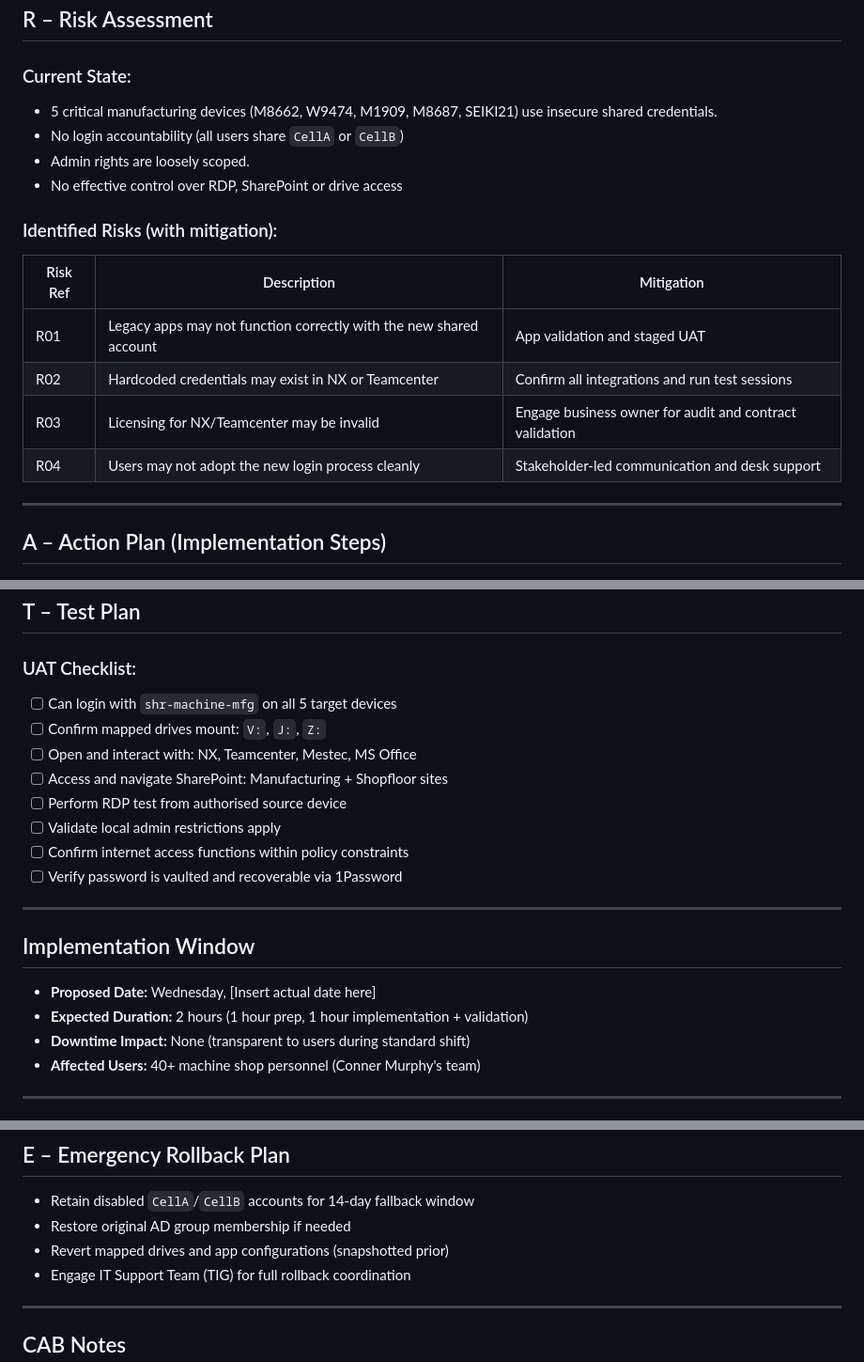
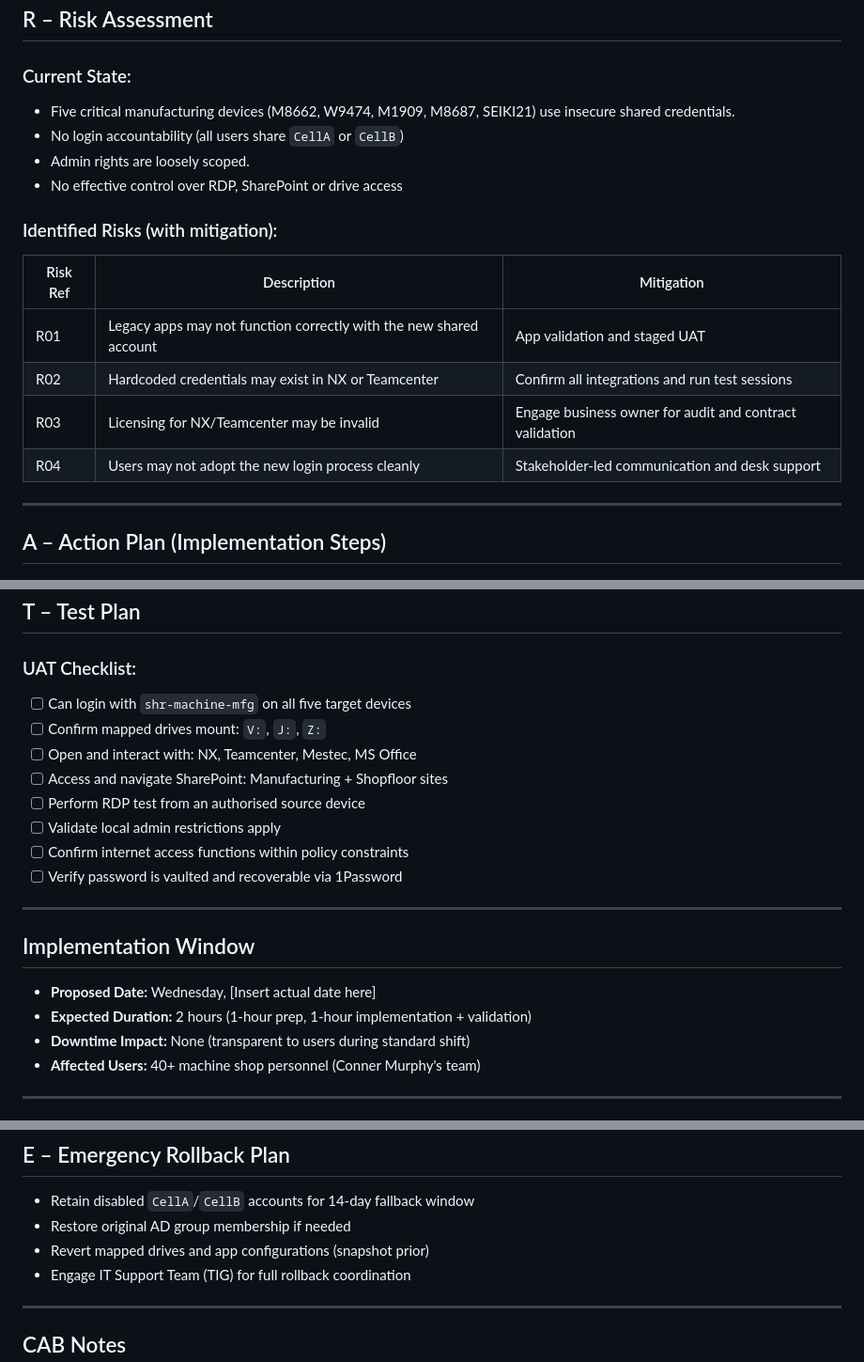
Before and after one commit to Curtis-Davidson/williams-f1, a Markdown page: WF1 Change-Managment/MachineMFG.md, 3 parts joined by grey strips. Shown: that part at 94% size. GitHub-like rendering.

```diff
--- a/WF1 Change-Managment/MachineMFG.md
+++ b/WF1 Change-Managment/MachineMFG.md
@@ -149,18 +149,18 @@ The current use of generic logins breaches IT security policy, lacks traceabilit
 ## R – Risk Assessment
 
 ### Current State:
-- 5 critical manufacturing devices (M8662, W9474, M1909, M8687, SEIKI21) use insecure shared credentials.
+- Five critical manufacturing devices (M8662, W9474, M1909, M8687, SEIKI21) use insecure shared credentials.
 - No login accountability (all users share `CellA` or `CellB`)
 - Admin rights are loosely scoped.
 - No effective control over RDP, SharePoint or drive access
 
 ### Identified Risks (with mitigation):
-| Risk Ref | Description | Mitigation |
-|----------|-------------|------------|
-| R01 | Legacy apps may not function correctly with the new shared account | App validation and staged UAT |
-| R02 | Hardcoded credentials may exist in NX or Teamcenter | Confirm all integrations and run test sessions |
-| R03 | Licensing for NX/Teamcenter may be invalid | Engage business owner for audit and contract validation |
-| R04 | Users may not adopt the new login process cleanly | Stakeholder-led communication and desk support |
+| Risk Ref | Description                                                        | Mitigation                                              |
+|----------|--------------------------------------------------------------------|---------------------------------------------------------|
+| R01      | Legacy apps may not function correctly with the new shared account | App validation and staged UAT                           |
+| R02      | Hardcoded credentials may exist in NX or Teamcenter                | Confirm all integrations and run test sessions          |
+| R03      | Licensing for NX/Teamcenter may be invalid                         | Engage business owner for audit and contract validation |
+| R04      | Users may not adopt the new login process cleanly                  | Stakeholder-led communication and desk support          |
 
 ---
 
@@ -218,11 +218,11 @@ The current use of generic logins breaches IT security policy, lacks traceabilit
 ## T – Test Plan
 
 ### UAT Checklist:
-- [ ] Can login with `shr-machine-mfg` on all 5 target devices
+- [ ] Can login with `shr-machine-mfg` on all five target devices
 - [ ] Confirm mapped drives mount: `V:`, `J:`, `Z:`
 - [ ] Open and interact with: NX, Teamcenter, Mestec, MS Office
 - [ ] Access and navigate SharePoint: Manufacturing + Shopfloor sites
-- [ ] Perform RDP test from authorised source device
+- [ ] Perform RDP test from an authorised source device
 - [ ] Validate local admin restrictions apply
 - [ ] Confirm internet access functions within policy constraints
 - [ ] Verify password is vaulted and recoverable via 1Password
@@ -232,7 +232,7 @@ The current use of generic logins breaches IT security policy, lacks traceabilit
 ## Implementation Window
 
 - **Proposed Date:** Wednesday, [Insert actual date here]
-- **Expected Duration:** 2 hours (1 hour prep, 1 hour implementation + validation)
+- **Expected Duration:** 2 hours (1-hour prep, 1-hour implementation + validation)
 - **Downtime Impact:** None (transparent to users during standard shift)
 - **Affected Users:** 40+ machine shop personnel (Conner Murphy's team)
 
@@ -258,7 +258,7 @@ The current use of generic logins breaches IT security policy, lacks traceabilit
 
 - Retain disabled `CellA`/`CellB` accounts for 14-day fallback window
 - Restore original AD group membership if needed
-- Revert mapped drives and app configurations (snapshotted prior)
+- Revert mapped drives and app configurations (snapshot prior)
 - Engage IT Support Team (TIG) for full rollback coordination
 
 ---
```
Also changed, not shown: other parts of WF1 Change-Managment/MachineMFG.md (+6 -6 lines).
